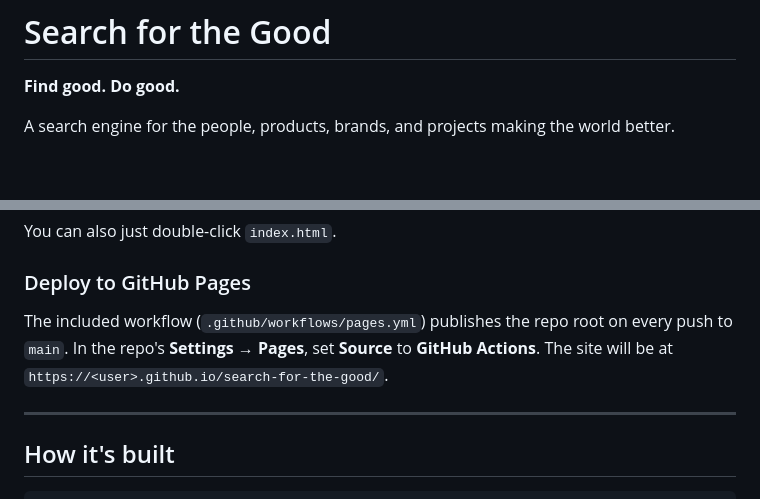
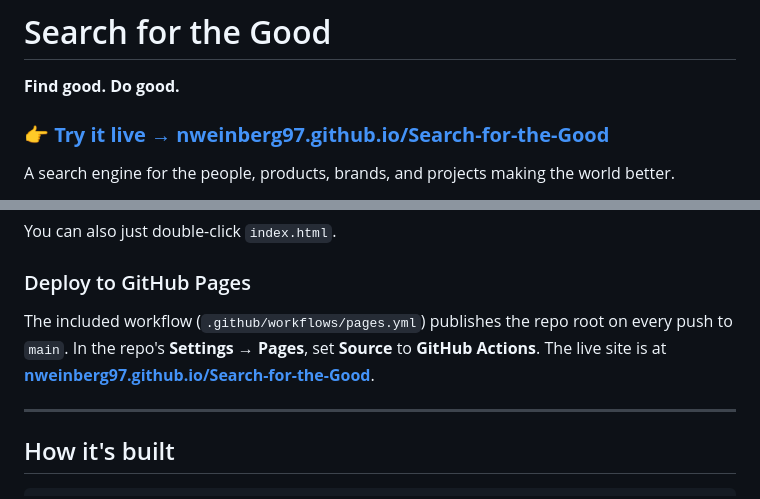
Before and after one commit to nweinberg97/Search-for-the-Good, a Markdown page: README.md, 2 parts joined by grey strips. GitHub-like rendering; blank space fills up the shorter version.

Commit message:
Add live site link to README
Co-Authored-By: Claude Opus 5.5 <noreply@anthropic.com>
Claude-Session: https://claude.ai/code/session_0138Tc8rPGRr227KBp8hW3U2

```diff
--- a/README.md
+++ b/README.md
@@ -1,6 +1,8 @@
 # Search for the Good
 
 **Find good. Do good.**
+
+### 👉 [**Try it live → nweinberg97.github.io/Search-for-the-Good**](https://nweinberg97.github.io/Search-for-the-Good/)
 
 A search engine for the people, products, brands, and projects making the world better.
 
@@ -44,7 +46,7 @@ You can also just double-click `index.html`.
 
 ### Deploy to GitHub Pages
 
-The included workflow (`.github/workflows/pages.yml`) publishes the repo root on every push to `main`. In the repo's **Settings → Pages**, set **Source** to **GitHub Actions**. The site will be at `https://<user>.github.io/search-for-the-good/`.
+The included workflow (`.github/workflows/pages.yml`) publishes the repo root on every push to `main`. In the repo's **Settings → Pages**, set **Source** to **GitHub Actions**. The live site is at **[nweinberg97.github.io/Search-for-the-Good](https://nweinberg97.github.io/Search-for-the-Good/)**.
 
 ---
 
```
